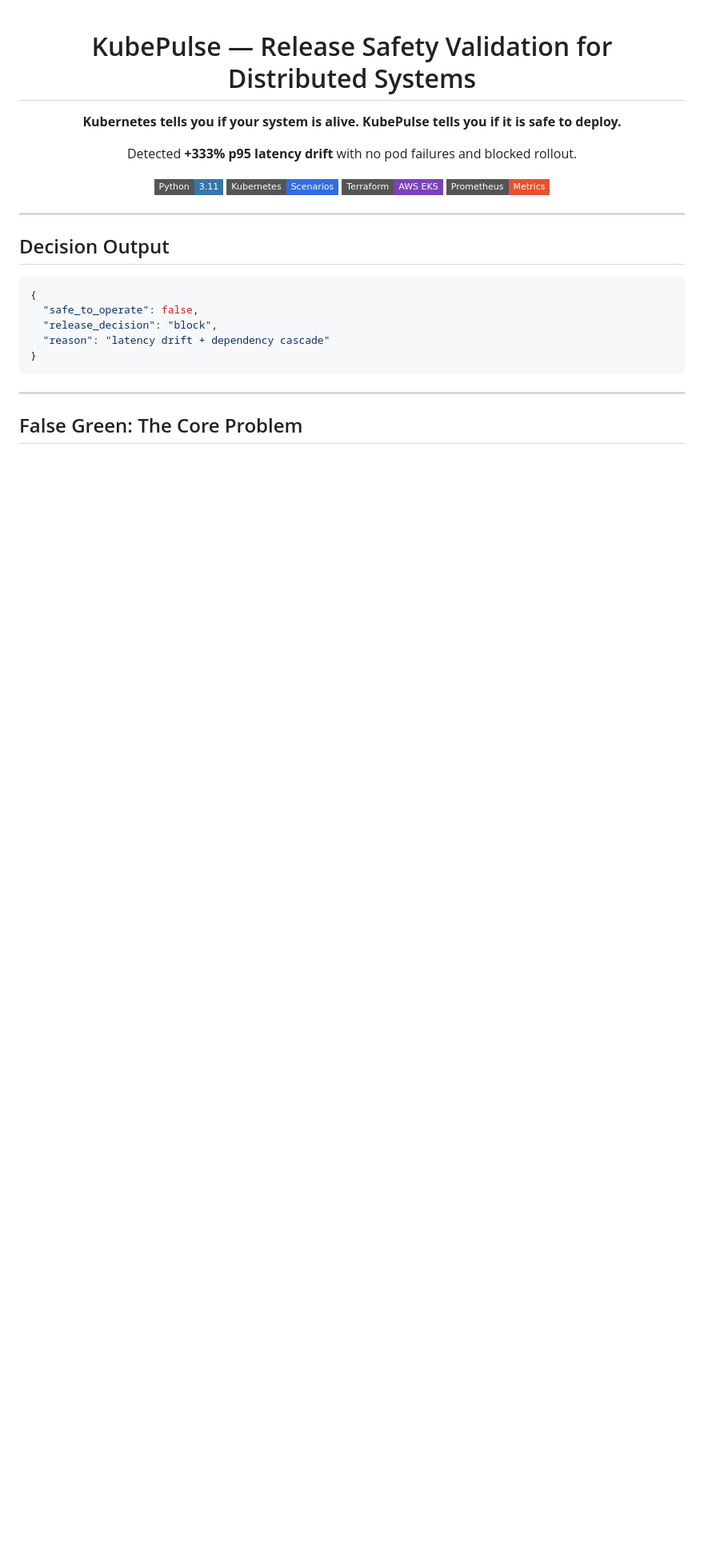
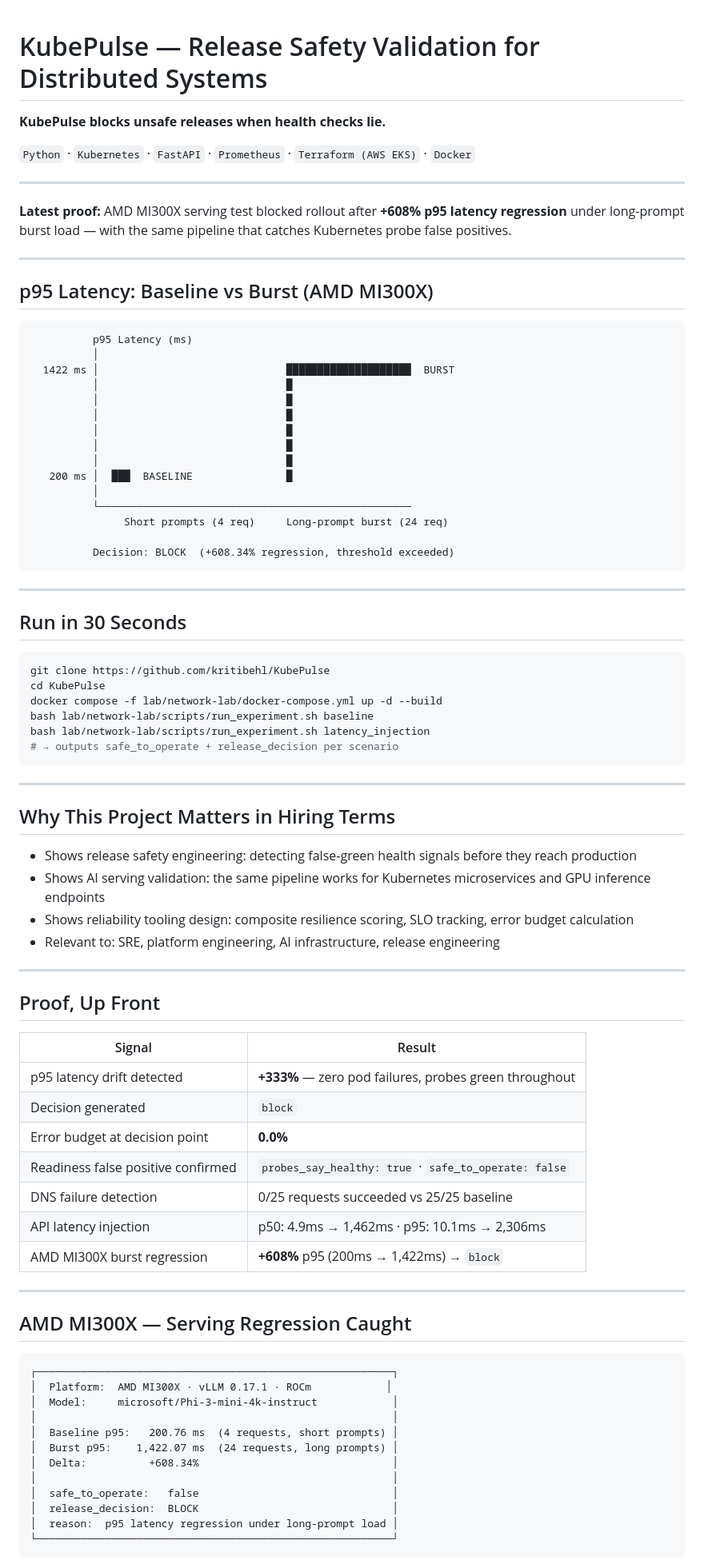
Before and after one commit to kritibehl/KubePulse, a Markdown page: README.md, the part around one of its changes. Shown at 80% size. GitHub-like rendering; badges without logos; blank space fills up the shorter version.

Commit message:
Revise README for improved clarity and updates
Updated README.md to enhance clarity on KubePulse's functionality and added details on latency regression detection.

````diff
--- a/README.md
+++ b/README.md
@@ -3,29 +1,87 @@
 # KubePulse — Release Safety Validation for Distributed Systems
 
-**Kubernetes tells you if your system is alive.**
-**KubePulse tells you if it is safe to deploy.**
+**KubePulse blocks unsafe releases when health checks lie.**
 
-Detected **+333% p95 latency drift** with no pod failures and blocked rollout.
-
-[![Python](https://img.shields.io/badge/Python-3.11-3776AB?style=flat-square&logo=python&logoColor=white)](https://python.org)
-[![Kubernetes](https://img.shields.io/badge/Kubernetes-Scenarios-326CE5?style=flat-square&logo=kubernetes&logoColor=white)](https://kubernetes.io)
-[![Terraform](https://img.shields.io/badge/Terraform-AWS%20EKS-7B42BC?style=flat-square&logo=terraform&logoColor=white)](https://terraform.io)
-[![Prometheus](https://img.shields.io/badge/Prometheus-Metrics-E6522C?style=flat-square&logo=prometheus&logoColor=white)](https://prometheus.io)
-
-</div>
+`Python` · `Kubernetes` · `FastAPI` · `Prometheus` · `Terraform (AWS EKS)` · `Docker`
 
 ---
 
-## Decision Output
+**Latest proof:** AMD MI300X serving test blocked rollout after **+608% p95 latency regression** under long-prompt burst load — with the same pipeline that catches Kubernetes probe false positives.
 
-```json
-{
-  "safe_to_operate": false,
-  "release_decision": "block",
-  "reason": "latency drift + dependency cascade"
-}
+---
+
+## p95 Latency: Baseline vs Burst (AMD MI300X)
+
+```
+          p95 Latency (ms)
+          │
+  1422 ms │                              ████████████████████  BURST
+          │                              █
+          │                              █
+          │                              █
+          │                              █
+          │                              █
+          │                              █
+   200 ms │  ███  BASELINE               █
+          │
+          └──────────────────────────────────────────────────
+               Short prompts (4 req)     Long-prompt burst (24 req)
+
+          Decision: BLOCK  (+608.34% regression, threshold exceeded)
 ```
 
 ---
 
-## False Green: The Core Problem
+## Run in 30 Seconds
+
+```bash
+git clone https://github.com/kritibehl/KubePulse
+cd KubePulse
+docker compose -f lab/network-lab/docker-compose.yml up -d --build
+bash lab/network-lab/scripts/run_experiment.sh baseline
+bash lab/network-lab/scripts/run_experiment.sh latency_injection
+# → outputs safe_to_operate + release_decision per scenario
+```
+
+---
+
+## Why This Project Matters in Hiring Terms
+
+- Shows release safety engineering: detecting false-green health signals before they reach production
+- Shows AI serving validation: the same pipeline works for Kubernetes microservices and GPU inference endpoints
+- Shows reliability tooling design: composite resilience scoring, SLO tracking, error budget calculation
+- Relevant to: SRE, platform engineering, AI infrastructure, release engineering
+
+---
+
+## Proof, Up Front
+
+| Signal | Result |
+|---|---|
+| p95 latency drift detected | **+333%** — zero pod failures, probes green throughout |
+| Decision generated | `block` |
+| Error budget at decision point | **0.0%** |
+| Readiness false positive confirmed | `probes_say_healthy: true` · `safe_to_operate: false` |
+| DNS failure detection | 0/25 requests succeeded vs 25/25 baseline |
+| API latency injection | p50: 4.9ms → 1,462ms · p95: 10.1ms → 2,306ms |
+| AMD MI300X burst regression | **+608%** p95 (200ms → 1,422ms) → `block` |
+
+---
+
+## AMD MI300X — Serving Regression Caught
+
+```
+┌─────────────────────────────────────────────────────────┐
+│  Platform:  AMD MI300X · vLLM 0.17.1 · ROCm            │
+│  Model:     microsoft/Phi-3-mini-4k-instruct            │
+│                                                         │
+│  Baseline p95:   200.76 ms  (4 requests, short prompts) │
+│  Burst p95:    1,422.07 ms  (24 requests, long prompts) │
+│  Delta:          +608.34%                               │
+│                                                         │
+│  safe_to_operate:   false                               │
+│  release_decision:  BLOCK                               │
+│  reason:  p95 latency regression under long-prompt load │
+└─────────────────────────────────────────────────────────┘
+```
+
````
Also changed, not shown: other parts of README.md (+162 -207 lines).
